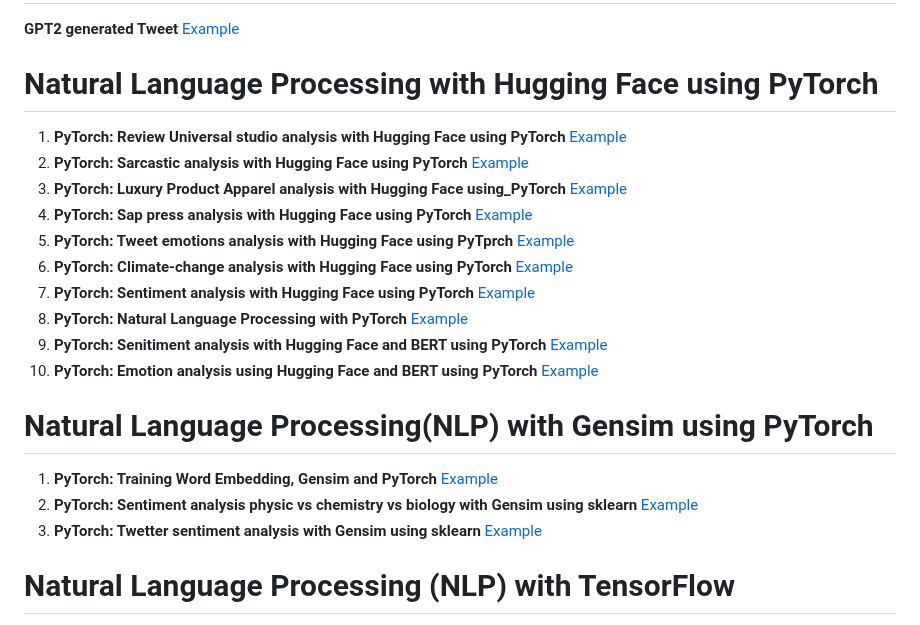
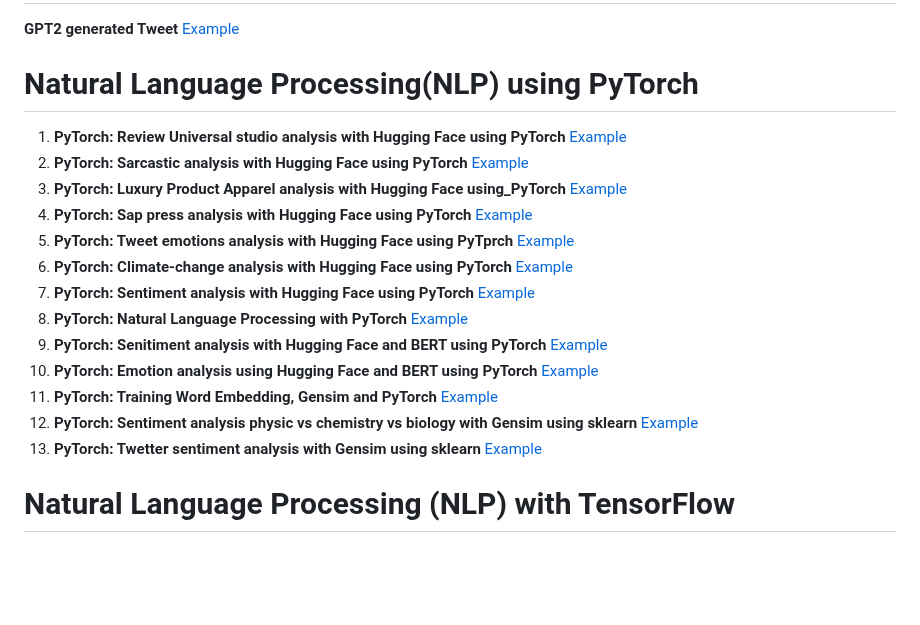
Before and after one commit to pythonuzgit/elmurodov, a Markdown page: README.md, the part around the change. Drawn GitHub-style; blank space fills up the shorter version.

```diff
--- a/README.md
+++ b/README.md
@@ -60,7 +60,7 @@
 
 
 
-# Natural Language Processing with Hugging Face using PyTorch
+# Natural Language Processing(NLP) using PyTorch
 
 
 
@@ -74,16 +74,9 @@
 8. **PyTorch: Natural Language Processing with PyTorch** [Example](https://github.com/pythonuzgit/elmurodov/blob/master/Natural_language_processing_with_PyTorch.ipynb)
 9. **PyTorch: Senitiment analysis with Hugging Face and BERT using PyTorch** [Example](https://github.com/pythonuzgit/elmurodov/blob/master/Natural%20Language%20Processing%20with%20PyTorch/Sentiment_analysis_with_Hugging_face_and_BERT_using_PyTorch.ipynb)
 10. **PyTorch: Emotion analysis using Hugging Face and BERT using PyTorch** [Example](https://github.com/pythonuzgit/elmurodov/blob/master/Natural%20Language%20Processing%20with%20PyTorch/Emotion_analysis_using_Hugging_Face_and_BERT_with_PyTorch.ipynb)
-
-
-
-# Natural Language Processing(NLP) with Gensim using PyTorch
-
-
-
-1. **PyTorch: Training Word Embedding, Gensim and PyTorch** [Example](https://github.com/pythonuzgit/elmurodov/blob/master/Natural%20Language%20Processing%20using%20Gensim/Training_Word_Embedding%2C_Gensim_and_PyTorch.ipynb)
-2. **PyTorch: Sentiment analysis physic vs chemistry vs biology with Gensim using sklearn** [Example](https://github.com/pythonuzgit/elmurodov/blob/master/Natural%20Language%20Processing%20using%20Gensim/Sentiment_analysis_physic_vs_chemistry_vs_biology.ipynb)
-3. **PyTorch: Twetter sentiment analysis with Gensim using sklearn** [Example](https://github.com/pythonuzgit/elmurodov/blob/master/Natural%20Language%20Processing%20using%20Gensim/Twetter_sentiment_analysis_with_Gensim_using_sklearn.ipynb)
+11. **PyTorch: Training Word Embedding, Gensim and PyTorch** [Example](https://github.com/pythonuzgit/elmurodov/blob/master/Natural%20Language%20Processing%20using%20Gensim/Training_Word_Embedding%2C_Gensim_and_PyTorch.ipynb)
+12. **PyTorch: Sentiment analysis physic vs chemistry vs biology with Gensim using sklearn** [Example](https://github.com/pythonuzgit/elmurodov/blob/master/Natural%20Language%20Processing%20using%20Gensim/Sentiment_analysis_physic_vs_chemistry_vs_biology.ipynb)
+13. **PyTorch: Twetter sentiment analysis with Gensim using sklearn** [Example](https://github.com/pythonuzgit/elmurodov/blob/master/Natural%20Language%20Processing%20using%20Gensim/Twetter_sentiment_analysis_with_Gensim_using_sklearn.ipynb)
 
 
 # Natural Language Processing (NLP) with TensorFlow
```
